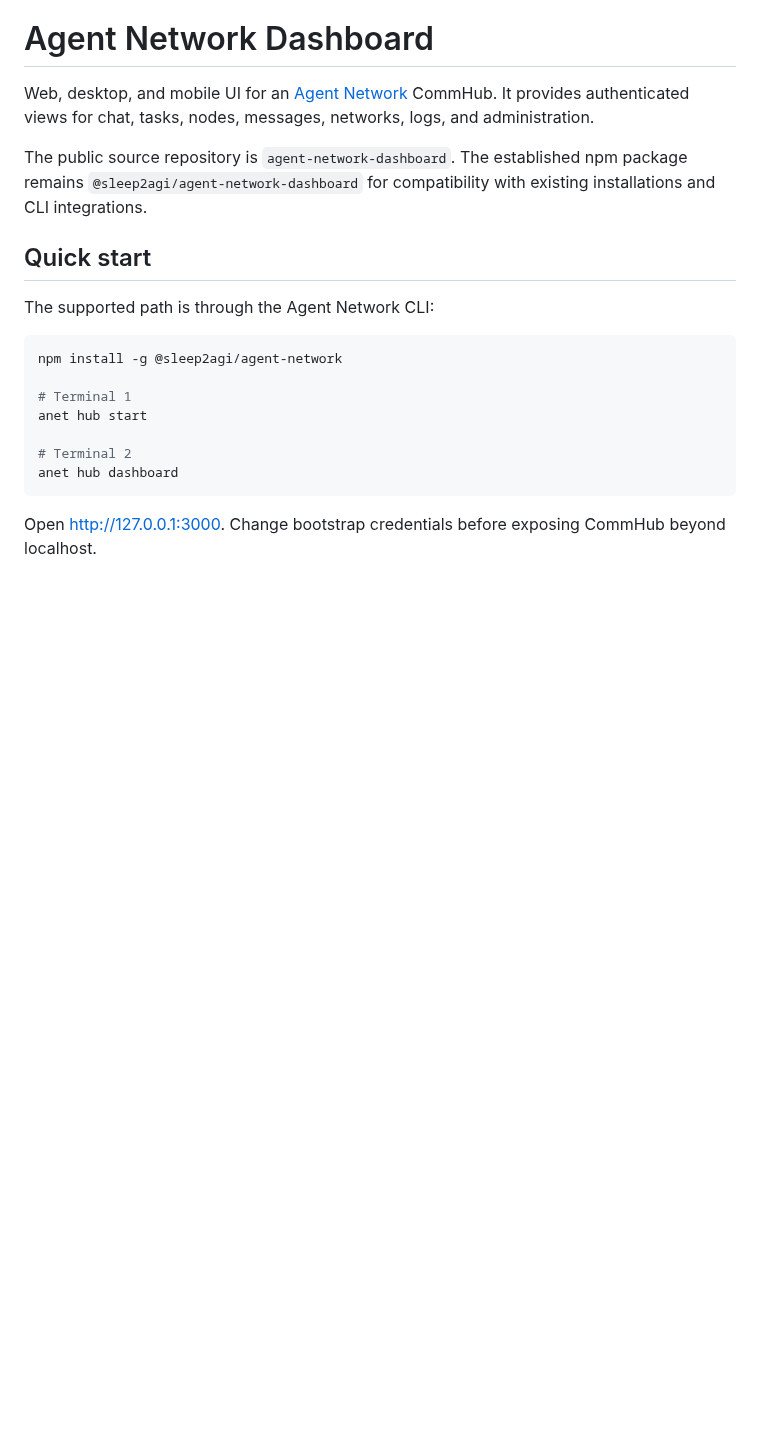
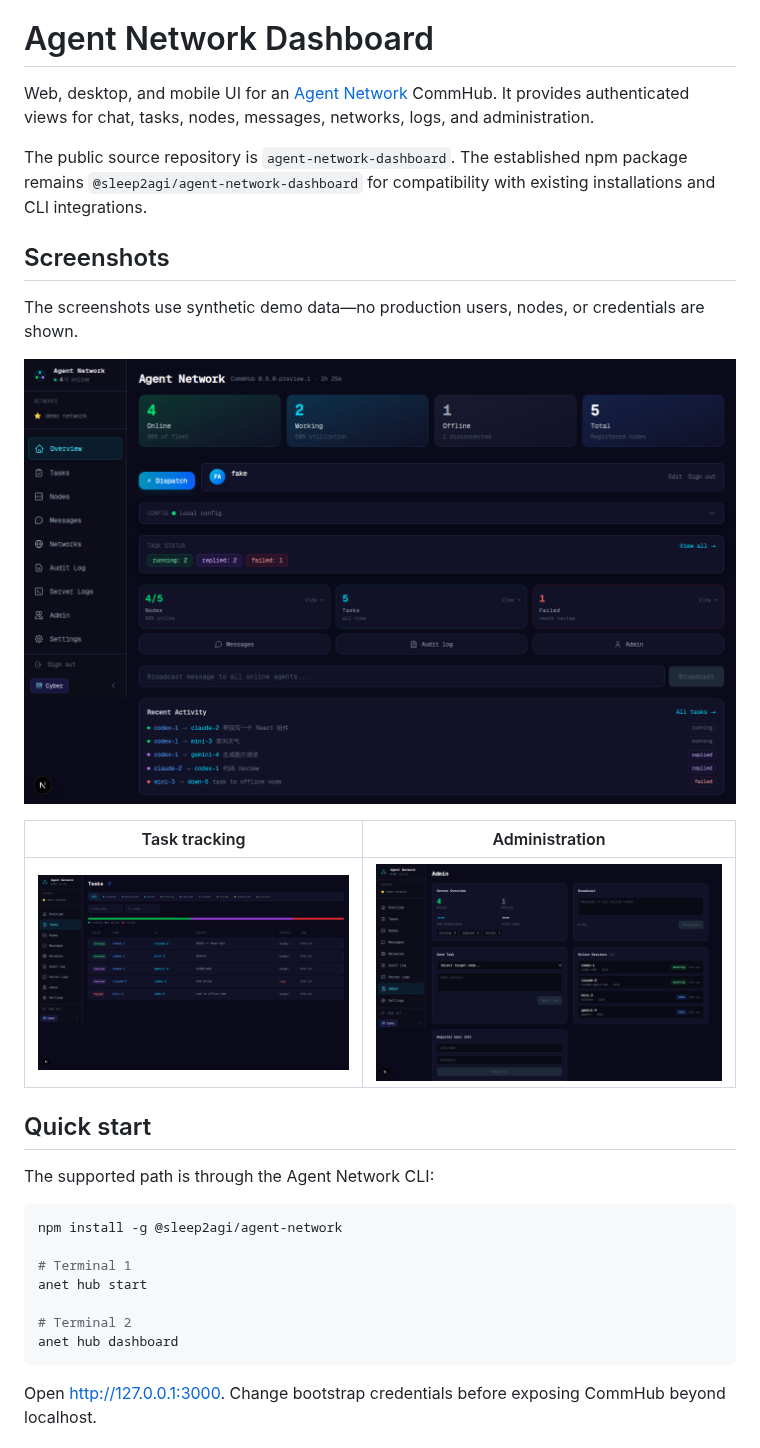
Before and after one commit to sleep2agi/agent-network-dashboard, a Markdown page: README.md, the part around the change. Rendered like a GitHub page; pictures changed too: docs/images/dashboard-admin.png (added), docs/images/dashboard-overview.png (added), docs/images/dashboard-tasks.png (added); blank space fills up the shorter version.

Commit message:
docs: add dashboard screenshots

```diff
--- a/README.md
+++ b/README.md
@@ -3,6 +3,16 @@
 Web, desktop, and mobile UI for an [Agent Network](https://anet.sh) CommHub. It provides authenticated views for chat, tasks, nodes, messages, networks, logs, and administration.
 
 The public source repository is `agent-network-dashboard`. The established npm package remains `@sleep2agi/agent-network-dashboard` for compatibility with existing installations and CLI integrations.
+
+## Screenshots
+
+The screenshots use synthetic demo data—no production users, nodes, or credentials are shown.
+
+![Dashboard overview showing fleet health and recent activity](docs/images/dashboard-overview.png)
+
+| Task tracking | Administration |
+| --- | --- |
+| ![Task list with status filters and demo tasks](docs/images/dashboard-tasks.png) | ![Administration view with demo sessions and task controls](docs/images/dashboard-admin.png) |
 
 ## Quick start
 
```
Also changed, not shown: 1 other file.
